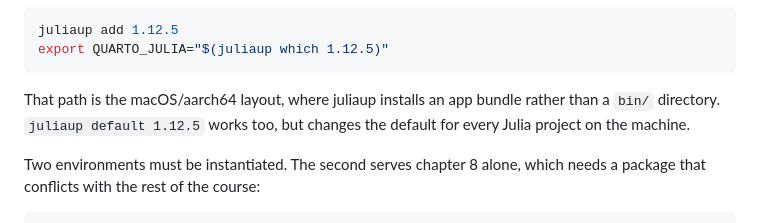
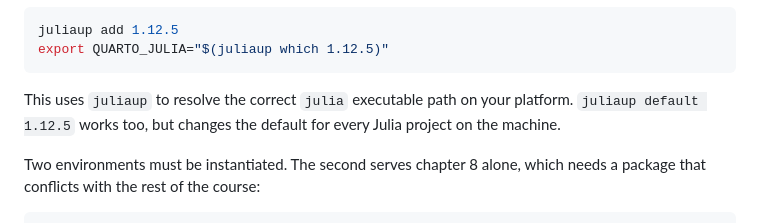
Before and after one commit to epirecipes/modeling-epidemics-julia, a Markdown page: CONTRIBUTING.md, the part around the change. Drawn GitHub-style.

Commit message:
Update CONTRIBUTING.md for juliaup instructions
Co-authored-by: Copilot Autofix powered by AI <175728472+Copilot@users.noreply.github.com>

````diff
--- a/CONTRIBUTING.md
+++ b/CONTRIBUTING.md
@@ -22,9 +22,8 @@ juliaup add 1.12.5
 export QUARTO_JULIA="$(juliaup which 1.12.5)"
 ```
 
-That path is the macOS/aarch64 layout, where juliaup installs an app bundle rather
-than a `bin/` directory. `juliaup default 1.12.5` works too, but changes the default
-for every Julia project on the machine.
+This uses `juliaup` to resolve the correct `julia` executable path on your platform.
+`juliaup default 1.12.5` works too, but changes the default for every Julia project on the machine.
 
 Two environments must be instantiated. The second serves chapter 8 alone,
 which needs a package that conflicts with the rest of the course:
````
